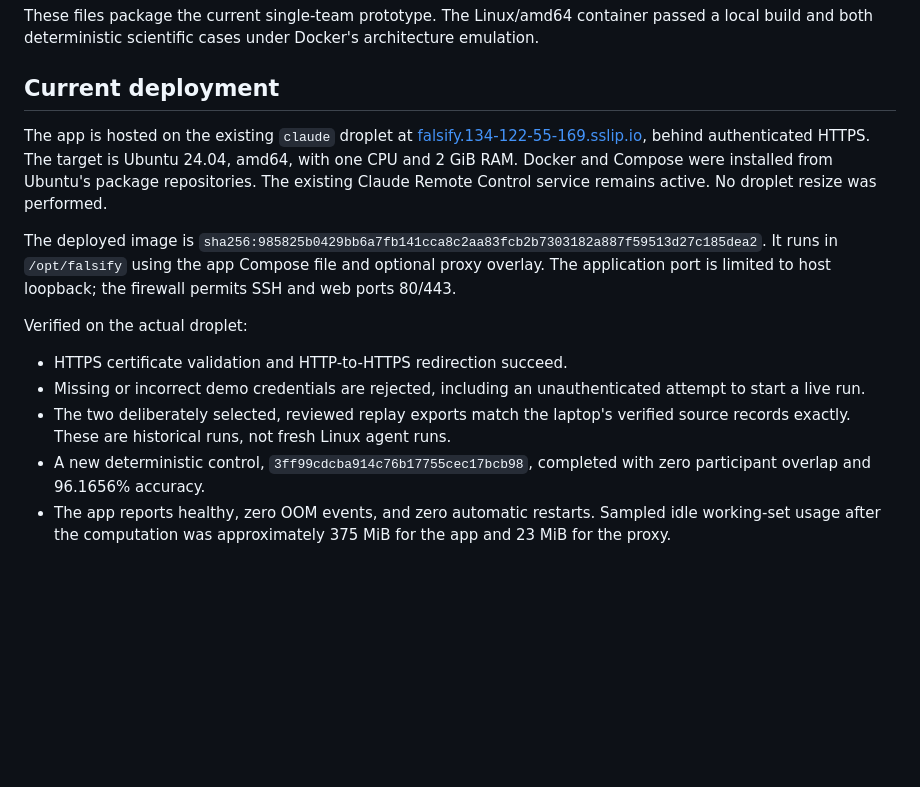
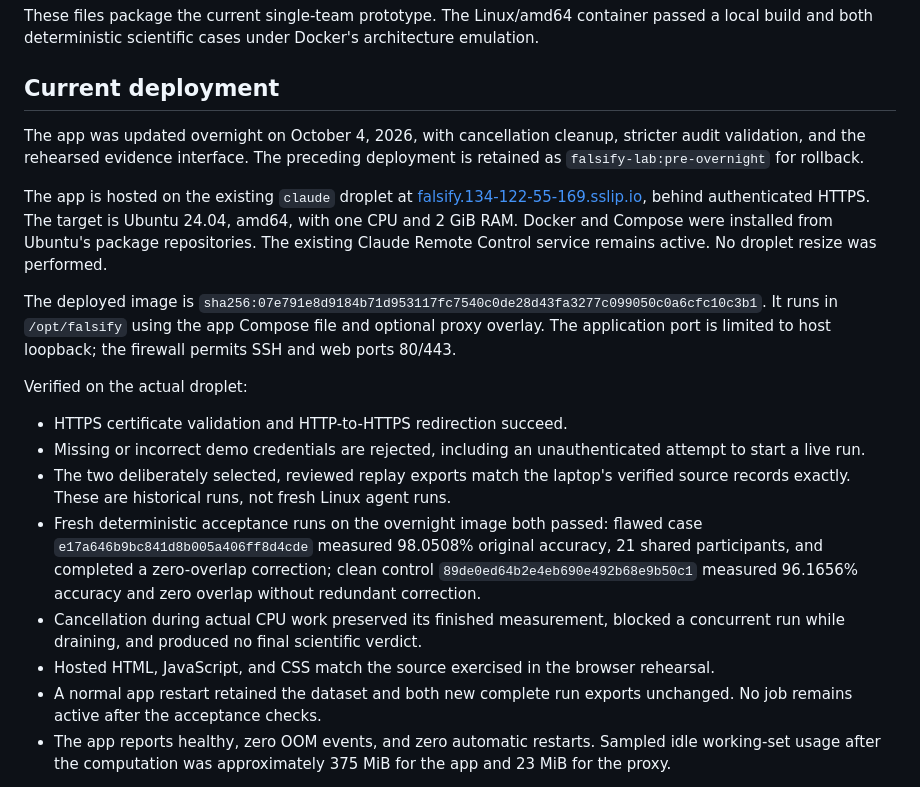
Before and after one commit to julie632/falsify, a Markdown page: docs/deployment.md, the part around the change. GitHub-like rendering; blank space fills up the shorter version.

```diff
--- a/docs/deployment.md
+++ b/docs/deployment.md
@@ -4,16 +4,21 @@ These files package the current single-team prototype. The Linux/amd64 container
 
 ## Current deployment
 
+The app was updated overnight on October 4, 2026, with cancellation cleanup, stricter audit validation, and the rehearsed evidence interface. The preceding deployment is retained as `falsify-lab:pre-overnight` for rollback.
+
 The app is hosted on the existing `claude` droplet at [falsify.134-122-55-169.sslip.io](https://falsify.134-122-55-169.sslip.io), behind authenticated HTTPS. The target is Ubuntu 24.04, amd64, with one CPU and 2 GiB RAM. Docker and Compose were installed from Ubuntu's package repositories. The existing Claude Remote Control service remains active. No droplet resize was performed.
 
-The deployed image is `sha256:985825b0429bb6a7fb141cca8c2aa83fcb2b7303182a887f59513d27c185dea2`. It runs in `/opt/falsify` using the app Compose file and optional proxy overlay. The application port is limited to host loopback; the firewall permits SSH and web ports 80/443.
+The deployed image is `sha256:07e791e8d9184b71d953117fc7540c0de28d43fa3277c099050c0a6cfc10c3b1`. It runs in `/opt/falsify` using the app Compose file and optional proxy overlay. The application port is limited to host loopback; the firewall permits SSH and web ports 80/443.
 
 Verified on the actual droplet:
 
 - HTTPS certificate validation and HTTP-to-HTTPS redirection succeed.
 - Missing or incorrect demo credentials are rejected, including an unauthenticated attempt to start a live run.
 - The two deliberately selected, reviewed replay exports match the laptop's verified source records exactly. These are historical runs, not fresh Linux agent runs.
-- A new deterministic control, `3ff99cdcba914c76b17755cec17bcb98`, completed with zero participant overlap and 96.1656% accuracy.
+- Fresh deterministic acceptance runs on the overnight image both passed: flawed case `e17a646b9bc841d8b005a406ff8d4cde` measured 98.0508% original accuracy, 21 shared participants, and completed a zero-overlap correction; clean control `89de0ed64b2e4eb690e492b68e9b50c1` measured 96.1656% accuracy and zero overlap without redundant correction.
+- Cancellation during actual CPU work preserved its finished measurement, blocked a concurrent run while draining, and produced no final scientific verdict.
+- Hosted HTML, JavaScript, and CSS match the source exercised in the browser rehearsal.
+- A normal app restart retained the dataset and both new complete run exports unchanged. No job remains active after the acceptance checks.
 - The app reports healthy, zero OOM events, and zero automatic restarts. Sampled idle working-set usage after the computation was approximately 375 MiB for the app and 23 MiB for the proxy.
 
 **Live AI operation on the droplet is still pending the account owner's separate Codex sign-in and subsequent integration check.** A device-code login was started for that purpose. Its temporary code expires; start a new flow if necessary. Private website login details are stored locally in `output/deployment/access.txt`, excluded from Git. They are separate from the Codex account login.
```
Also changed, not shown: docs/morning-handover.md (+11 -2 lines).
